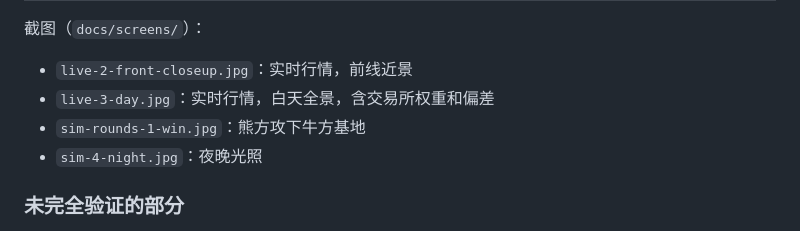
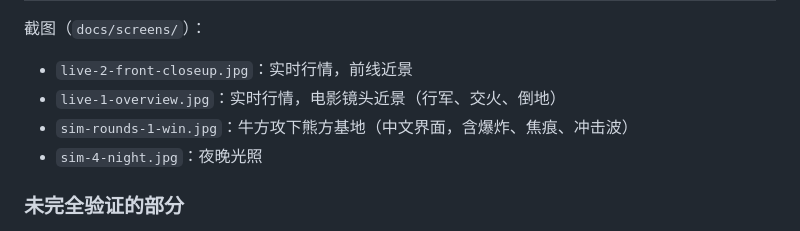
Before and after one commit to maiqiu-cat/Bitcoin-War, a Markdown page: FEASIBILITY.md, the part around the change. Rendered like a GitHub page.

Commit message:
docs: point feasibility screenshots at the refreshed images
Co-Authored-By: Claude Opus 5.5 <noreply@anthropic.com>

```diff
--- a/FEASIBILITY.md
+++ b/FEASIBILITY.md
@@ -53,8 +53,8 @@
 截图（`docs/screens/`）：
 
 - `live-2-front-closeup.jpg`：实时行情，前线近景
-- `live-3-day.jpg`：实时行情，白天全景，含交易所权重和偏差
-- `sim-rounds-1-win.jpg`：熊方攻下牛方基地
+- `live-1-overview.jpg`：实时行情，电影镜头近景（行军、交火、倒地）
+- `sim-rounds-1-win.jpg`：牛方攻下熊方基地（中文界面，含爆炸、焦痕、冲击波）
 - `sim-4-night.jpg`：夜晚光照
 
 ### 未完全验证的部分
```
